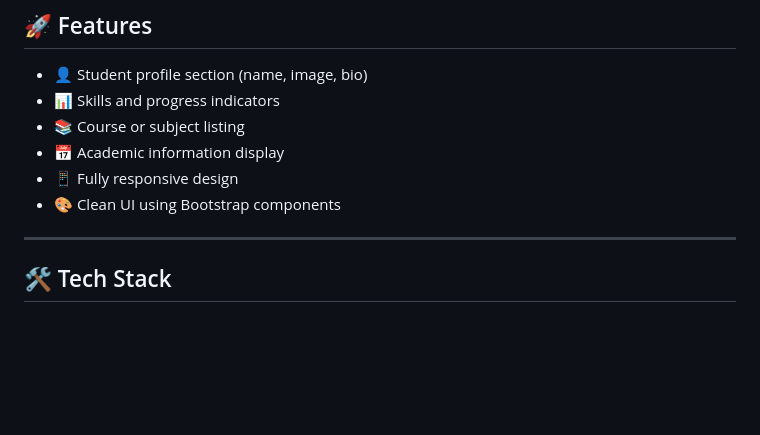
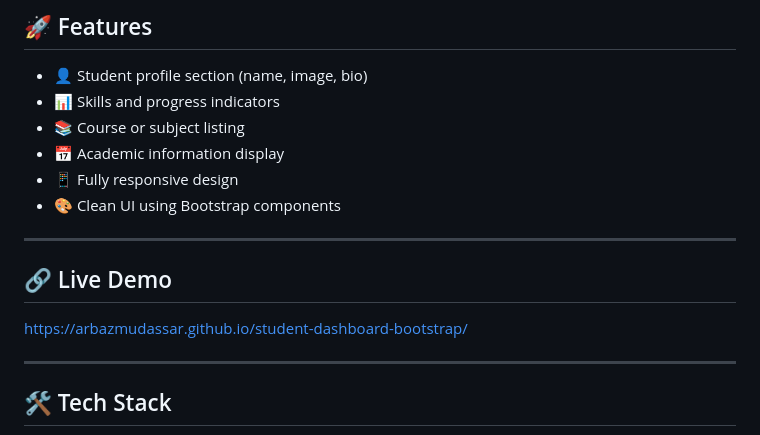
Before and after one commit to arbazmudassar/student-dashboard-bootstrap, a Markdown page: README.md, the part around the change. GitHub-like rendering; blank space fills up the shorter version.

Commit message:
Add live demo section to README
Added a section for live demo link in README.

```diff
--- a/README.md
+++ b/README.md
@@ -20,6 +20,11 @@ This project emphasizes front-end development, layout structuring, and responsiv
 * 📅 Academic information display
 * 📱 Fully responsive design
 * 🎨 Clean UI using Bootstrap components
+
+---
+
+## 🔗 Live Demo
+https://arbazmudassar.github.io/student-dashboard-bootstrap/
 
 ---
 
```
